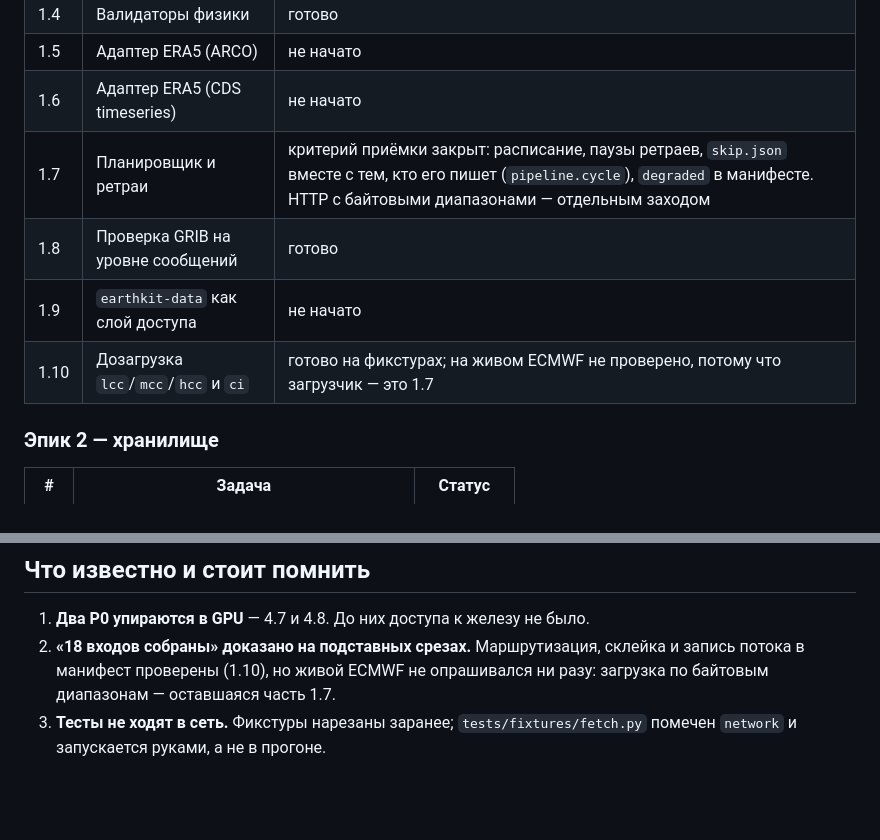
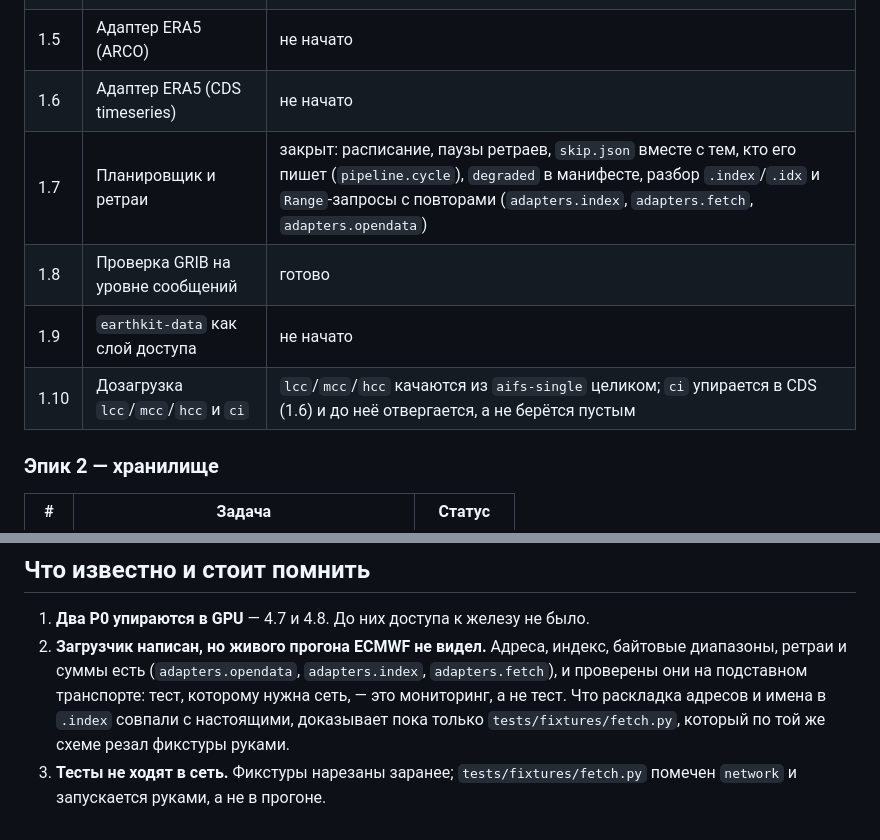
Before and after one commit to kEzorka/aurora-backend, a Markdown page: docs/PROGRESS.md, 2 parts joined by grey strips. Drawn GitHub-style; blank space fills up the shorter version.

Commit message:
docs(progress): 1.7 closed, and say plainly what the downloader has not seen
Co-Authored-By: Claude Opus 5 <noreply@anthropic.com>

```diff
--- a/docs/PROGRESS.md
+++ b/docs/PROGRESS.md
@@ -51,10 +51,10 @@
 | 1.4 | Валидаторы физики | готово |
 | 1.5 | Адаптер ERA5 (ARCO) | не начато |
 | 1.6 | Адаптер ERA5 (CDS timeseries) | не начато |
-| 1.7 | Планировщик и ретраи | критерий приёмки закрыт: расписание, паузы ретраев, `skip.json` вместе с тем, кто его пишет (`pipeline.cycle`), `degraded` в манифесте. HTTP с байтовыми диапазонами — отдельным заходом |
+| 1.7 | Планировщик и ретраи | закрыт: расписание, паузы ретраев, `skip.json` вместе с тем, кто его пишет (`pipeline.cycle`), `degraded` в манифесте, разбор `.index`/`.idx` и `Range`-запросы с повторами (`adapters.index`, `adapters.fetch`, `adapters.opendata`) |
 | 1.8 | Проверка GRIB на уровне сообщений | готово |
 | 1.9 | `earthkit-data` как слой доступа | не начато |
-| 1.10 | Дозагрузка `lcc`/`mcc`/`hcc` и `ci` | готово на фикстурах; на живом ECMWF не проверено, потому что загрузчик — это 1.7 |
+| 1.10 | Дозагрузка `lcc`/`mcc`/`hcc` и `ci` | `lcc`/`mcc`/`hcc` качаются из `aifs-single` целиком; `ci` упирается в CDS (1.6) и до неё отвергается, а не берётся пустым |
 
 ### Эпик 2 — хранилище
 
@@ -106,8 +106,11 @@
 ## Что известно и стоит помнить
 
 1. **Два P0 упираются в GPU** — 4.7 и 4.8. До них доступа к железу не было.
-2. **«18 входов собраны» доказано на подставных срезах.** Маршрутизация, склейка и
-   запись потока в манифест проверены (1.10), но живой ECMWF не опрашивался ни разу:
-   загрузка по байтовым диапазонам — оставшаяся часть 1.7.
+2. **Загрузчик написан, но живого прогона ECMWF не видел.** Адреса, индекс,
+   байтовые диапазоны, ретраи и суммы есть (`adapters.opendata`, `adapters.index`,
+   `adapters.fetch`), и проверены они на подставном транспорте: тест, которому
+   нужна сеть, — это мониторинг, а не тест. Что раскладка адресов и имена в
+   `.index` совпали с настоящими, доказывает пока только `tests/fixtures/fetch.py`,
+   который по той же схеме резал фикстуры руками.
 3. **Тесты не ходят в сеть.** Фикстуры нарезаны заранее; `tests/fixtures/fetch.py`
    помечен `network` и запускается руками, а не в прогоне.
```
